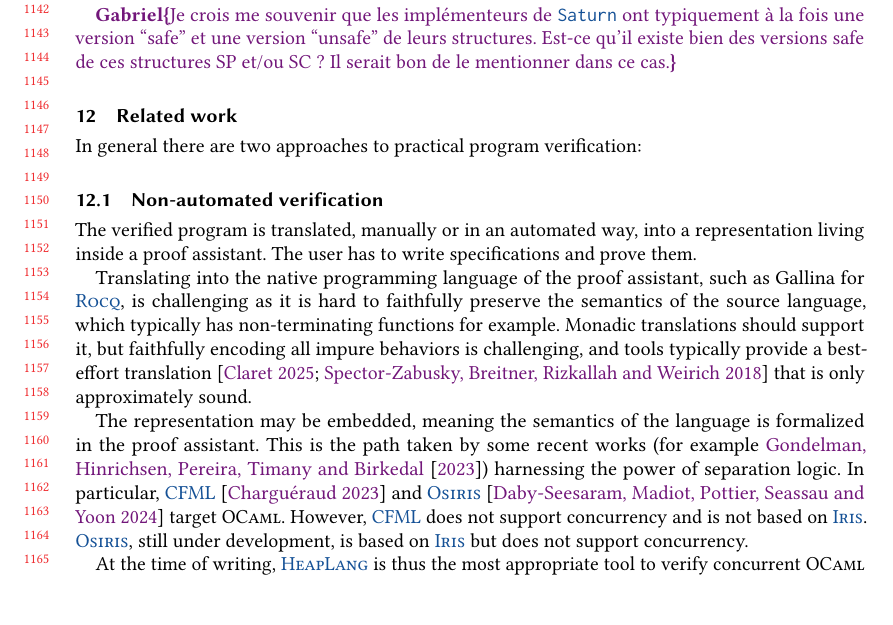
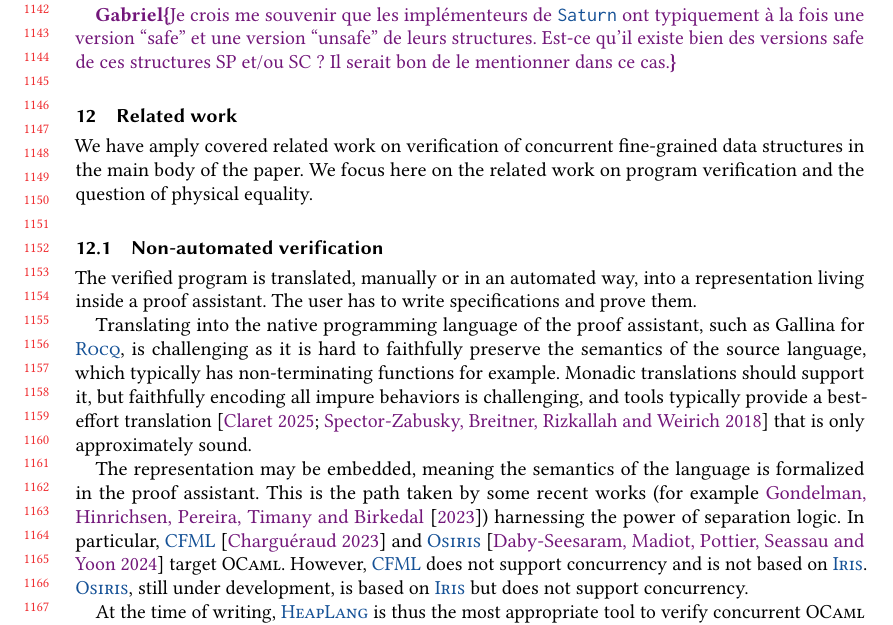
Before and after one commit to clef-men/article_zoo_popl, a LaTeX paper (main.tex, which reads related.tex): part of page 24 of 28, cut so that both start at the same text, the shorter picture padded with empty space. Compiled offline with pdfLaTeX.

Commit message:
Related work header

```diff
--- a/related.tex
+++ b/related.tex
@@ -1,7 +1,7 @@
 \section{Related work}
 \label{sec:related}
 
-In general there are two approaches to practical program verification:
+We have amply covered related work on verification of concurrent fine-grained data structures in the main body of the paper. We focus here on the related work on program verification and the question of physical equality.
 
 \subsection{Non-automated verification}
 
```
Also changed, not shown: main.pdf.
